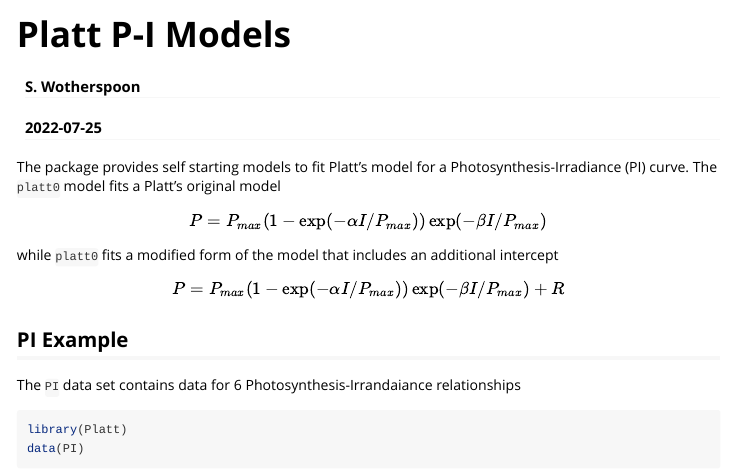
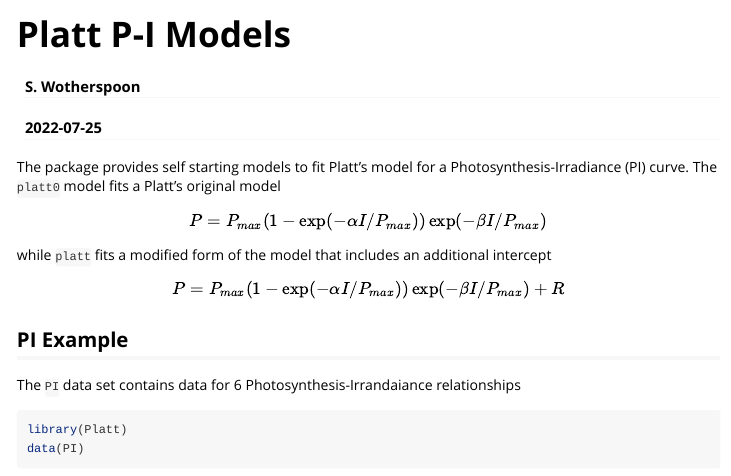
Before and after one commit to SWotherspoon/Platt, an R Markdown document (vignettes/Platt.Rmd): the page in a window 1100 px wide, from its top. Rendered offline with R 4.5, knitr and Pandoc, with nearby package versions.

Commit message:
Vignette Typos fixes
Fixed vignette title and the name of the model.

```diff
--- a/vignettes/Platt.Rmd
+++ b/vignettes/Platt.Rmd
@@ -4,7 +4,7 @@ author: "S. Wotherspoon"
 date: "`r Sys.Date()`"
 output: rmarkdown::html_vignette
 vignette: >
-  %\VignetteIndexEntry{Vignette Title}
+  %\VignetteIndexEntry{Platt P-I Models}
   %\VignetteEngine{knitr::rmarkdown}
   %\VignetteEncoding{UTF-8}
 ---
@@ -17,7 +17,7 @@ Platt's original model
 \[
 P = P_{max} (1 - \exp(-\alpha I/P_{max})) \exp(-\beta I/P_{max})
 \]
-while `platt0` fits a modified form of the model that includes an
+while `platt` fits a modified form of the model that includes an
 additional intercept
 \[
 P = P_{max} (1 - \exp(-\alpha I/P_{max})) \exp(-\beta I/P_{max}) + R
```
